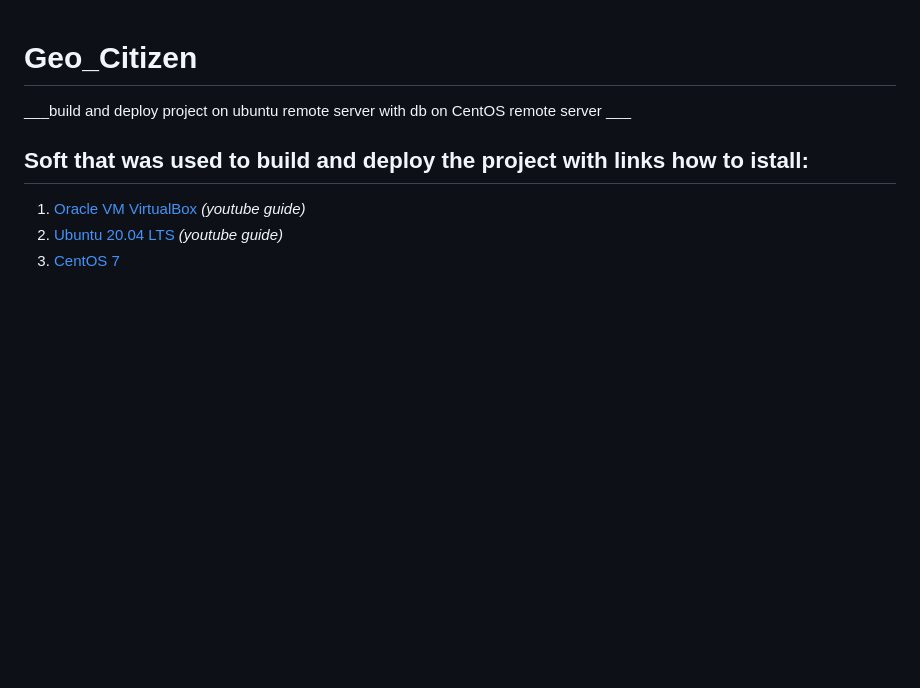
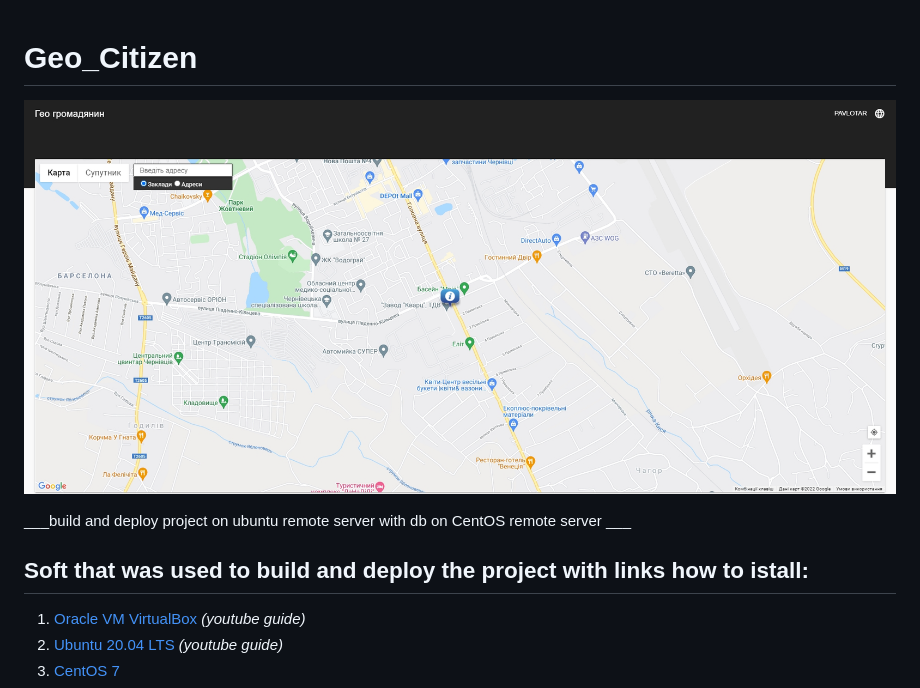
Before and after one commit to PavloTarnovetskyi/Demo1, a Markdown page: Geocit134/README.md, the part around the change. GitHub-like rendering; pictures changed too: Geocit134/img/geo.jpg (added); blank space fills up the shorter version.

Commit message:
add screenshot of working project in readme.md

```diff
--- a/Geocit134/README.md
+++ b/Geocit134/README.md
@@ -1,4 +1,7 @@
 # Geo_Citizen
+
+![Main image](img/geo.jpg?raw=true)
+
 ___build  and deploy project on ubuntu remote server with db on CentOS remote server ___
 
 
```
Also changed, not shown: 1 other file.
